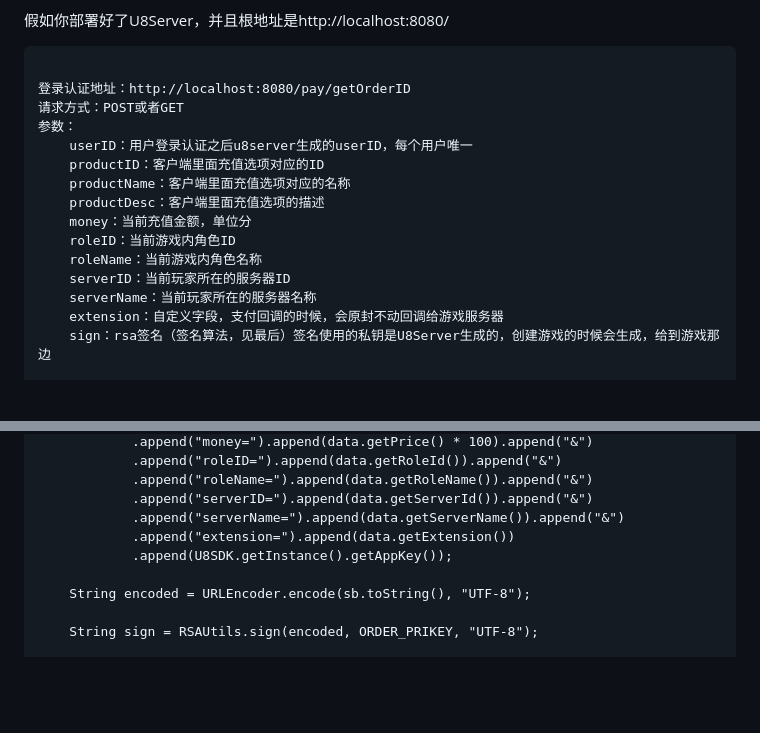
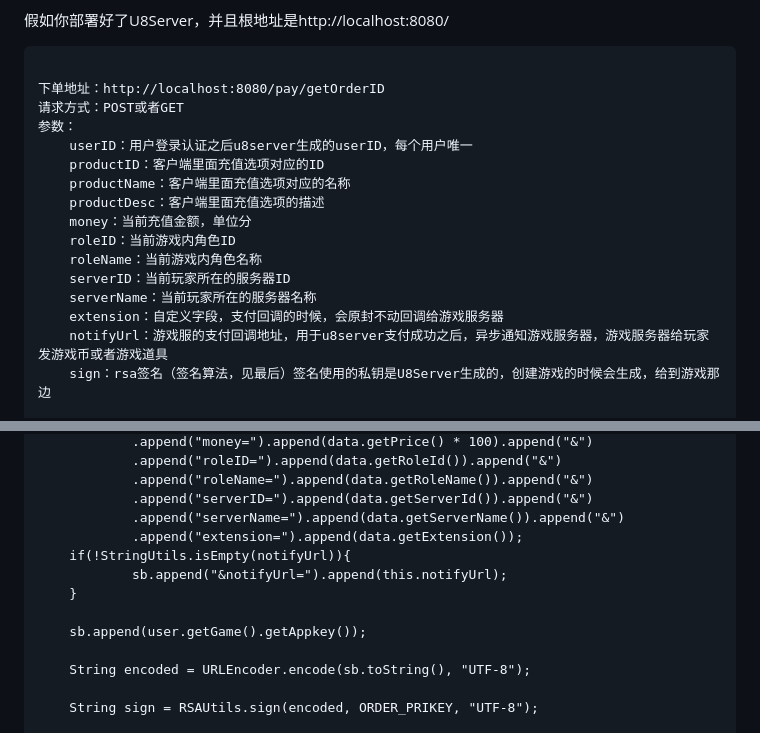
Before and after one commit to uustory/u8-xiaohei.github.com, a Markdown page: u8server_order.md, 2 parts joined by grey strips. Drawn GitHub-style; blank space fills up the shorter version.

````diff
--- a/u8server_order.md
+++ b/u8server_order.md
@@ -63,7 +63,7 @@ NOTE: 如果你还没有搭建好U8Server的开发环境，建议你参考[这
 
 ```
 
-登录认证地址：http://localhost:8080/pay/getOrderID
+下单地址：http://localhost:8080/pay/getOrderID
 请求方式：POST或者GET
 参数：
 	userID：用户登录认证之后u8server生成的userID，每个用户唯一
@@ -76,6 +76,7 @@ NOTE: 如果你还没有搭建好U8Server的开发环境，建议你参考[这
 	serverID：当前玩家所在的服务器ID
 	serverName：当前玩家所在的服务器名称
 	extension：自定义字段，支付回调的时候，会原封不动回调给游戏服务器
+    notifyUrl：游戏服的支付回调地址，用于u8server支付成功之后，异步通知游戏服务器，游戏服务器给玩家发游戏币或者游戏道具
 	sign：rsa签名（签名算法，见最后）签名使用的私钥是U8Server生成的，创建游戏的时候会生成，给到游戏那边
 
 返回(json格式)：
@@ -105,8 +106,12 @@ private static String generateSign(String userID, PayParams data) throws Unsuppo
             .append("roleName=").append(data.getRoleName()).append("&")
             .append("serverID=").append(data.getServerId()).append("&")
             .append("serverName=").append(data.getServerName()).append("&")
-            .append("extension=").append(data.getExtension())
-            .append(U8SDK.getInstance().getAppKey());
+            .append("extension=").append(data.getExtension());
+    if(!StringUtils.isEmpty(notifyUrl)){
+            sb.append("&notifyUrl=").append(this.notifyUrl);
+    }
+
+    sb.append(user.getGame().getAppkey());
 
     String encoded = URLEncoder.encode(sb.toString(), "UTF-8");
 
````
Also changed, not shown: android_channels.md (added, +245 -0 lines), navigation.md (+1 -0 lines), images/channel_config.png (added).
